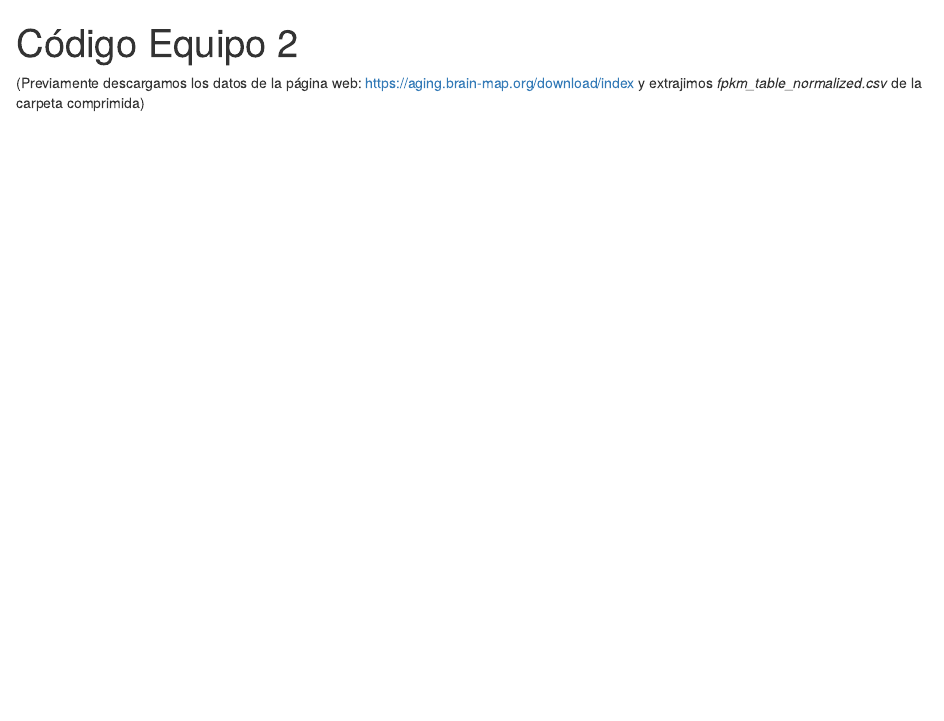
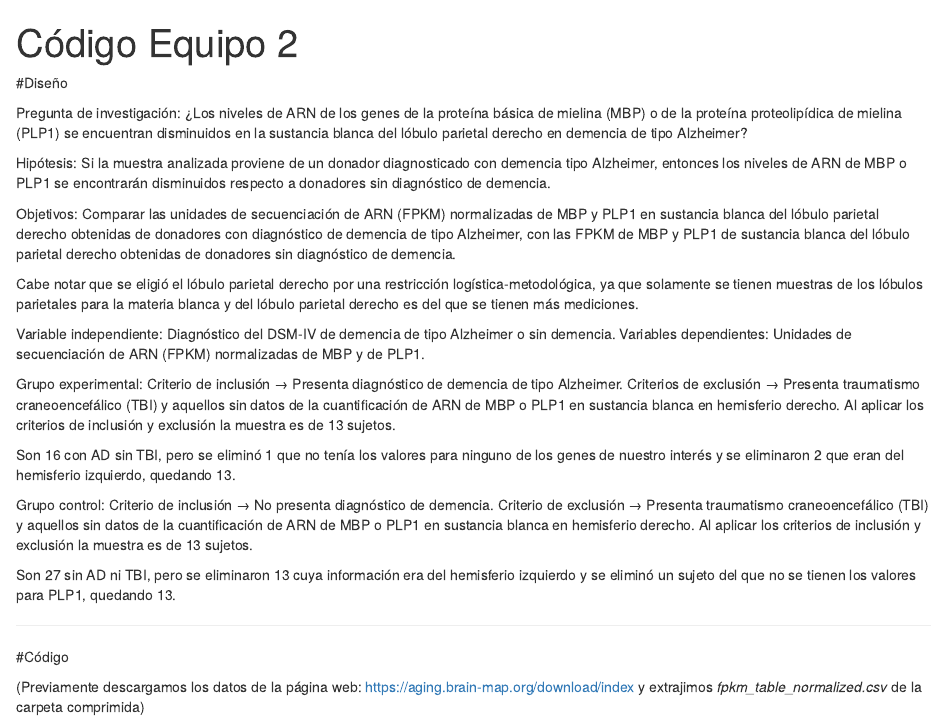
Before and after one commit to JuanCarlosGomezM/ClasesR, an R Markdown document (CodigoEquipo2.Rmd): the page in a window 1100 px wide, from its top. Rendered offline with R 4.5, knitr and Pandoc, with nearby package versions; some code elsewhere in the file could not run offline.

Commit message:
Diseño agregado

```diff
--- a/CodigoEquipo2.Rmd
+++ b/CodigoEquipo2.Rmd
@@ -2,6 +2,37 @@
 title: "Código Equipo 2"
 output: html_notebook
 ---
+
+#Diseño
+
+Pregunta de investigación: ¿Los niveles de ARN de los genes de la proteína básica de mielina (MBP) o de la proteína proteolipídica de mielina (PLP1) se encuentran disminuidos en la sustancia blanca del lóbulo parietal derecho en demencia de tipo Alzheimer?
+
+Hipótesis: Si la muestra analizada proviene de un donador diagnosticado con demencia tipo Alzheimer, entonces los niveles de ARN de MBP o PLP1 se encontrarán disminuidos respecto a donadores sin diagnóstico de demencia.
+
+Objetivos: Comparar las unidades de secuenciación de ARN (FPKM) normalizadas de MBP y PLP1 en sustancia blanca del lóbulo parietal derecho obtenidas de donadores con diagnóstico de demencia de tipo Alzheimer, con las FPKM de MBP y PLP1 de sustancia blanca del lóbulo parietal derecho obtenidas de donadores sin diagnóstico de demencia.
+
+Cabe notar que se eligió el lóbulo parietal derecho por una restricción logística-metodológica, ya que solamente se tienen muestras de los lóbulos parietales para la materia blanca y del lóbulo parietal derecho es del que se tienen más mediciones.
+
+Variable independiente: Diagnóstico del DSM-IV de demencia de tipo Alzheimer o sin demencia.
+Variables dependientes: Unidades de secuenciación de ARN (FPKM) normalizadas de MBP y de PLP1.
+
+Grupo experimental:
+Criterio de inclusión → Presenta diagnóstico de demencia de tipo Alzheimer.
+Criterios de exclusión → Presenta traumatismo craneoencefálico (TBI) y aquellos sin datos de la cuantificación de ARN de MBP o PLP1 en sustancia blanca en hemisferio derecho.
+Al aplicar los criterios de inclusión y exclusión la muestra es de 13 sujetos.
+
+Son 16 con AD sin TBI, pero se eliminó 1 que no tenía los valores para ninguno de los genes de nuestro interés y se eliminaron 2 que eran del hemisferio izquierdo, quedando 13.
+
+Grupo control:
+Criterio de inclusión → No presenta diagnóstico de demencia.
+Criterio de exclusión → Presenta traumatismo craneoencefálico (TBI)  y aquellos sin datos de la cuantificación de ARN de MBP o PLP1 en sustancia blanca en hemisferio derecho.
+Al aplicar los criterios de inclusión y exclusión la muestra es de 13 sujetos.
+
+Son 27 sin AD ni TBI, pero se eliminaron 13 cuya información era del hemisferio izquierdo y se eliminó un sujeto del que no se tienen los valores para PLP1, quedando 13.
+
+---
+
+#Código
 
 (Previamente descargamos los datos de la página web:
 <https://aging.brain-map.org/download/index>
```
